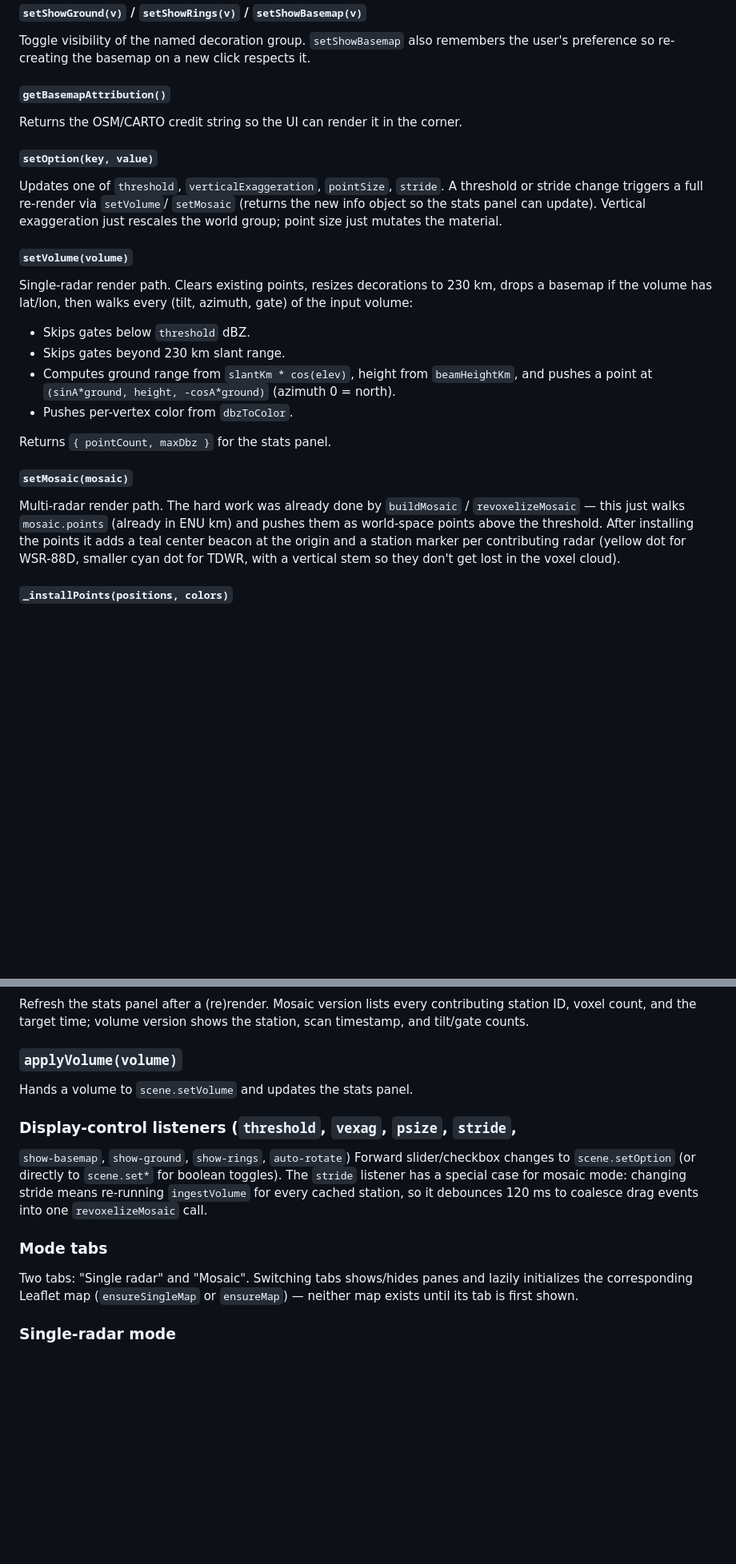
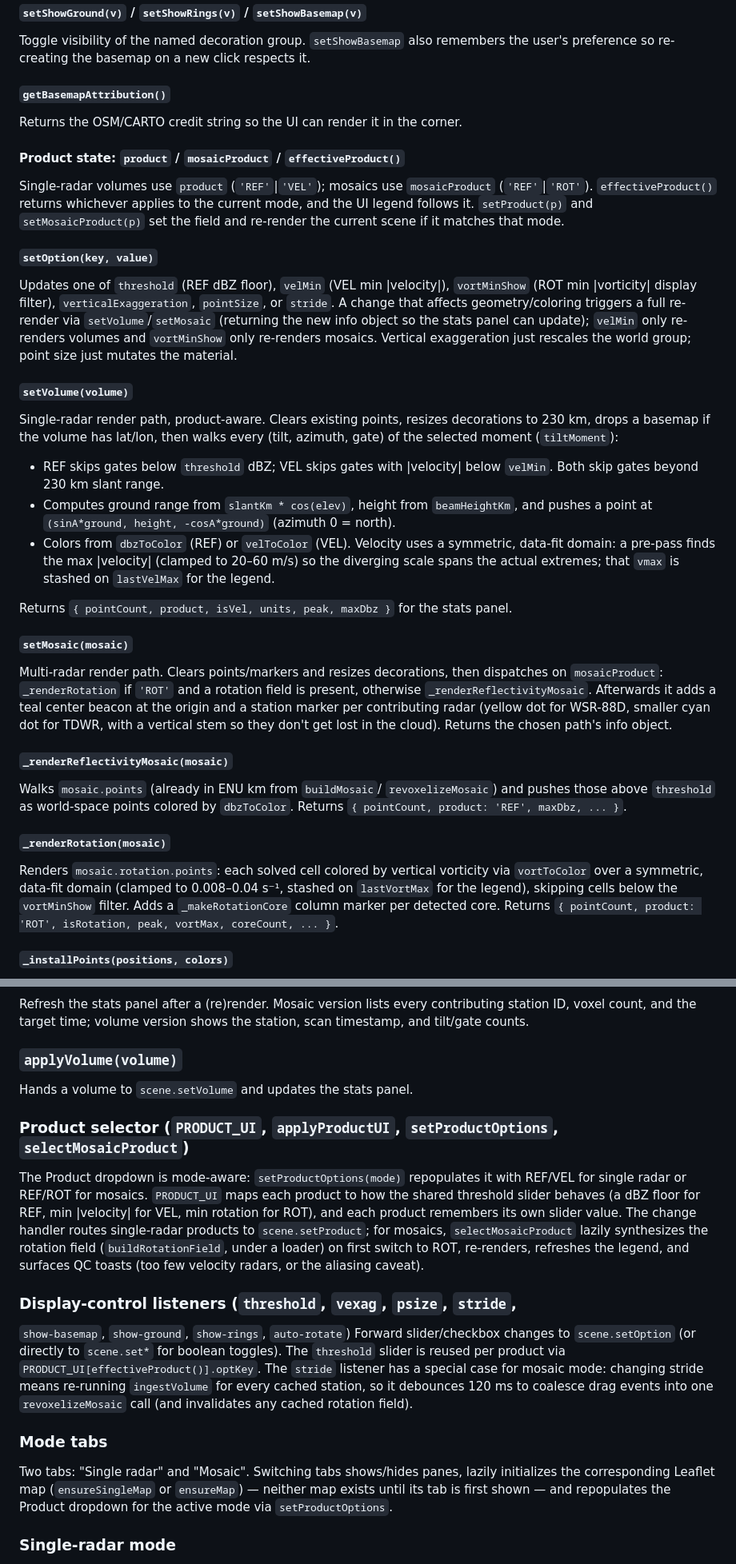
Before and after one commit to lordfloofen/3d-nexrad, a Markdown page: ARCHITECTURE.md, 2 parts joined by grey strips. Shown at 80% size. GitHub-like rendering; blank space fills up the shorter version.

```diff
--- a/ARCHITECTURE.md
+++ b/ARCHITECTURE.md
@@ -404,34 +427,59 @@ respects it.
 Returns the OSM/CARTO credit string so the UI can render it in the
 corner.
 
+#### Product state: `product` / `mosaicProduct` / `effectiveProduct()`
+Single-radar volumes use `product` (`'REF'`|`'VEL'`); mosaics use
+`mosaicProduct` (`'REF'`|`'ROT'`). `effectiveProduct()` returns whichever
+applies to the current mode, and the UI legend follows it. `setProduct(p)`
+and `setMosaicProduct(p)` set the field and re-render the current scene if it
+matches that mode.
+
 #### `setOption(key, value)`
-Updates one of `threshold`, `verticalExaggeration`, `pointSize`, `stride`.
-A threshold or stride change triggers a full re-render via `setVolume`/
-`setMosaic` (returns the new info object so the stats panel can update).
-Vertical exaggeration just rescales the world group; point size just
-mutates the material.
+Updates one of `threshold` (REF dBZ floor), `velMin` (VEL min |velocity|),
+`vortMinShow` (ROT min |vorticity| display filter), `verticalExaggeration`,
+`pointSize`, or `stride`. A change that affects geometry/coloring triggers a
+full re-render via `setVolume`/`setMosaic` (returning the new info object so
+the stats panel can update); `velMin` only re-renders volumes and
+`vortMinShow` only re-renders mosaics. Vertical exaggeration just rescales
+the world group; point size just mutates the material.
 
 #### `setVolume(volume)`
-Single-radar render path. Clears existing points, resizes decorations to
-230 km, drops a basemap if the volume has lat/lon, then walks every
-(tilt, azimuth, gate) of the input volume:
-- Skips gates below `threshold` dBZ.
-- Skips gates beyond 230 km slant range.
+Single-radar render path, product-aware. Clears existing points, resizes
+decorations to 230 km, drops a basemap if the volume has lat/lon, then walks
+every (tilt, azimuth, gate) of the selected moment (`tiltMoment`):
+- REF skips gates below `threshold` dBZ; VEL skips gates with |velocity| below
+  `velMin`. Both skip gates beyond 230 km slant range.
 - Computes ground range from `slantKm * cos(elev)`, height from
   `beamHeightKm`, and pushes a point at `(sinA*ground, height,
   -cosA*ground)` (azimuth 0 = north).
-- Pushes per-vertex color from `dbzToColor`.
+- Colors from `dbzToColor` (REF) or `velToColor` (VEL). Velocity uses a
+  symmetric, data-fit domain: a pre-pass finds the max |velocity| (clamped to
+  20–60 m/s) so the diverging scale spans the actual extremes; that `vmax` is
+  stashed on `lastVelMax` for the legend.
 
-Returns `{ pointCount, maxDbz }` for the stats panel.
+Returns `{ pointCount, product, isVel, units, peak, maxDbz }` for the stats
+panel.
 
 #### `setMosaic(mosaic)`
-Multi-radar render path. The hard work was already done by
-`buildMosaic` / `revoxelizeMosaic` — this just walks
-`mosaic.points` (already in ENU km) and pushes them as world-space points
-above the threshold. After installing the points it adds a teal center
-beacon at the origin and a station marker per contributing radar (yellow
-dot for WSR-88D, smaller cyan dot for TDWR, with a vertical stem so they
-don't get lost in the voxel cloud).
+Multi-radar render path. Clears points/markers and resizes decorations, then
+dispatches on `mosaicProduct`: `_renderRotation` if `'ROT'` and a rotation
+field is present, otherwise `_renderReflectivityMosaic`. Afterwards it adds a
+teal center beacon at the origin and a station marker per contributing radar
+(yellow dot for WSR-88D, smaller cyan dot for TDWR, with a vertical stem so
+they don't get lost in the cloud). Returns the chosen path's info object.
+
+#### `_renderReflectivityMosaic(mosaic)`
+Walks `mosaic.points` (already in ENU km from `buildMosaic`/
+`revoxelizeMosaic`) and pushes those above `threshold` as world-space points
+colored by `dbzToColor`. Returns `{ pointCount, product: 'REF', maxDbz, ... }`.
+
+#### `_renderRotation(mosaic)`
+Renders `mosaic.rotation.points`: each solved cell colored by vertical
+vorticity via `vortToColor` over a symmetric, data-fit domain (clamped to
+0.008–0.04 s⁻¹, stashed on `lastVortMax` for the legend), skipping cells below
+the `vortMinShow` filter. Adds a `_makeRotationCore` column marker per detected
+core. Returns `{ pointCount, product: 'ROT', isRotation, peak, vortMax,
+coreCount, ... }`.
 
 #### `_installPoints(positions, colors)`
 Builds a `BufferGeometry` from flat number arrays, attaches it to a
@@ -501,18 +558,31 @@ shows the station, scan timestamp, and tilt/gate counts.
 ### `applyVolume(volume)`
 Hands a volume to `scene.setVolume` and updates the stats panel.
 
+### Product selector (`PRODUCT_UI`, `applyProductUI`, `setProductOptions`, `selectMosaicProduct`)
+The Product dropdown is mode-aware: `setProductOptions(mode)` repopulates it
+with REF/VEL for single radar or REF/ROT for mosaics. `PRODUCT_UI` maps each
+product to how the shared threshold slider behaves (a dBZ floor for REF, min
+|velocity| for VEL, min rotation for ROT), and each product remembers its own
+slider value. The change handler routes single-radar products to
+`scene.setProduct`; for mosaics, `selectMosaicProduct` lazily synthesizes the
+rotation field (`buildRotationField`, under a loader) on first switch to ROT,
+re-renders, refreshes the legend, and surfaces QC toasts (too few velocity
+radars, or the aliasing caveat).
+
 ### Display-control listeners (`threshold`, `vexag`, `psize`, `stride`,
 `show-basemap`, `show-ground`, `show-rings`, `auto-rotate`)
 Forward slider/checkbox changes to `scene.setOption` (or directly to
-`scene.set*` for boolean toggles). The `stride` listener has a special
-case for mosaic mode: changing stride means re-running `ingestVolume` for
-every cached station, so it debounces 120 ms to coalesce drag events
-into one `revoxelizeMosaic` call.
+`scene.set*` for boolean toggles). The `threshold` slider is reused per
+product via `PRODUCT_UI[effectiveProduct()].optKey`. The `stride` listener has
+a special case for mosaic mode: changing stride means re-running `ingestVolume`
+for every cached station, so it debounces 120 ms to coalesce drag events into
+one `revoxelizeMosaic` call (and invalidates any cached rotation field).
 
 ### Mode tabs
-Two tabs: "Single radar" and "Mosaic". Switching tabs shows/hides panes
-and lazily initializes the corresponding Leaflet map (`ensureSingleMap`
-or `ensureMap`) — neither map exists until its tab is first shown.
+Two tabs: "Single radar" and "Mosaic". Switching tabs shows/hides panes,
+lazily initializes the corresponding Leaflet map (`ensureSingleMap` or
+`ensureMap`) — neither map exists until its tab is first shown — and
+repopulates the Product dropdown for the active mode via `setProductOptions`.
 
 ### Single-radar mode
 - `singleState` — `{ map, stationLayer, selectedMarker, station }`.
```
Also changed, not shown: other parts of ARCHITECTURE.md (+62 -25 lines), README.md (+9 -3 lines).
